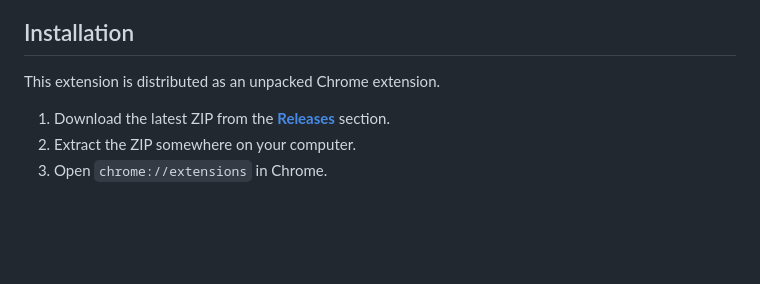
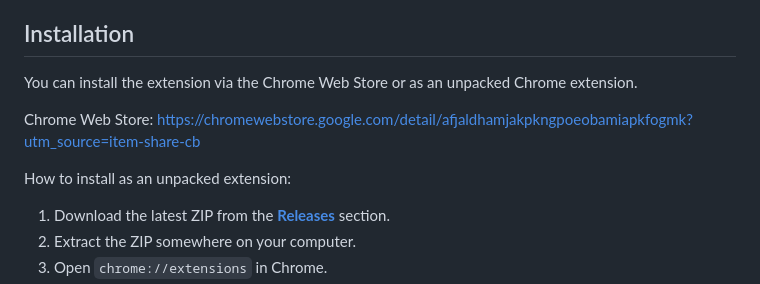
Before and after one commit to FrankSteinman/twitch-vod-chat-for-youtube, a Markdown page: README.md, the part around the change. GitHub-like rendering; blank space fills up the shorter version.

```diff
--- a/README.md
+++ b/README.md
@@ -31,7 +31,11 @@ A Chrome extension that allows you to display Twitch VOD chats on YouTube.
 
 ## Installation
 
-This extension is distributed as an unpacked Chrome extension.
+You can install the extension via the Chrome Web Store or as an unpacked Chrome extension.
+
+Chrome Web Store: https://chromewebstore.google.com/detail/afjaldhamjakpkngpoeobamiapkfogmk?utm_source=item-share-cb
+
+How to install as an unpacked extension:
 
 1. Download the latest ZIP from the [**Releases**](https://github.com/FrankSteinman/twitch-vod-chat-for-youtube/releases) section.
 2. Extract the ZIP somewhere on your computer.
```
